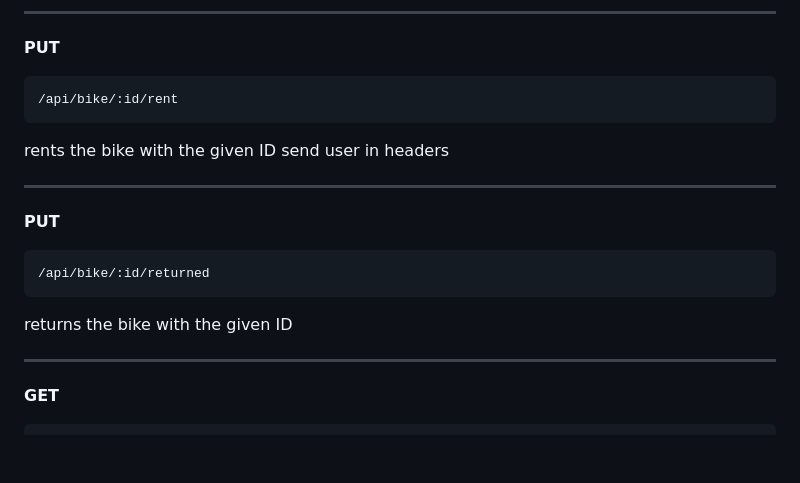
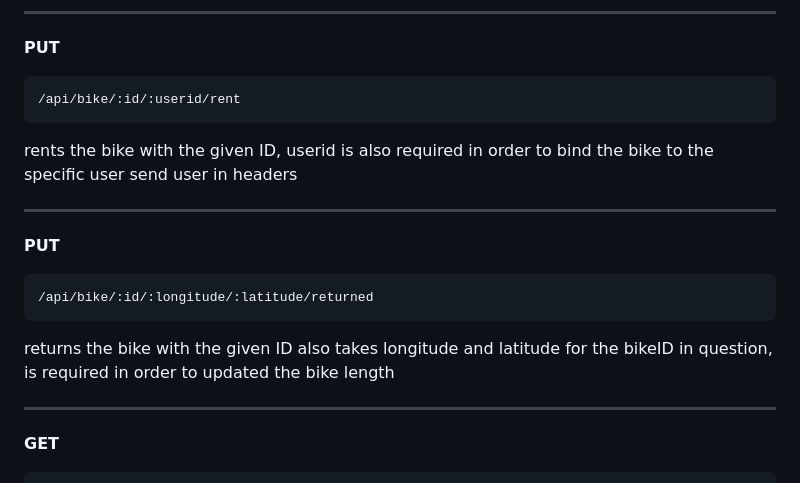
Before and after one commit to Miyarima/Elsparkcyklar-AB, a Markdown page: docs/api.md, the part around the change. GitHub-like rendering; blank space fills up the shorter version.

Commit message:
Update api.md
Added additional information to the bike rent/ return

````diff
--- a/docs/api.md
+++ b/docs/api.md
@@ -235,10 +235,10 @@ returns all bikes in the system
 **PUT**
 
 ```bash
-/api/bike/:id/rent
+/api/bike/:id/:userid/rent
 ```
 
-rents the bike with the given ID
+rents the bike with the given ID, userid is also required in order to bind the bike to the specific user
 send user in headers
 
 ---
@@ -246,10 +246,11 @@ send user in headers
 **PUT**
 
 ```bash
-/api/bike/:id/returned
+/api/bike/:id/:longitude/:latitude/returned
 ```
 
 returns the bike with the given ID
+also takes longitude and latitude for the bikeID in question, is required in order to updated the bike length
 
 ---
 
````
